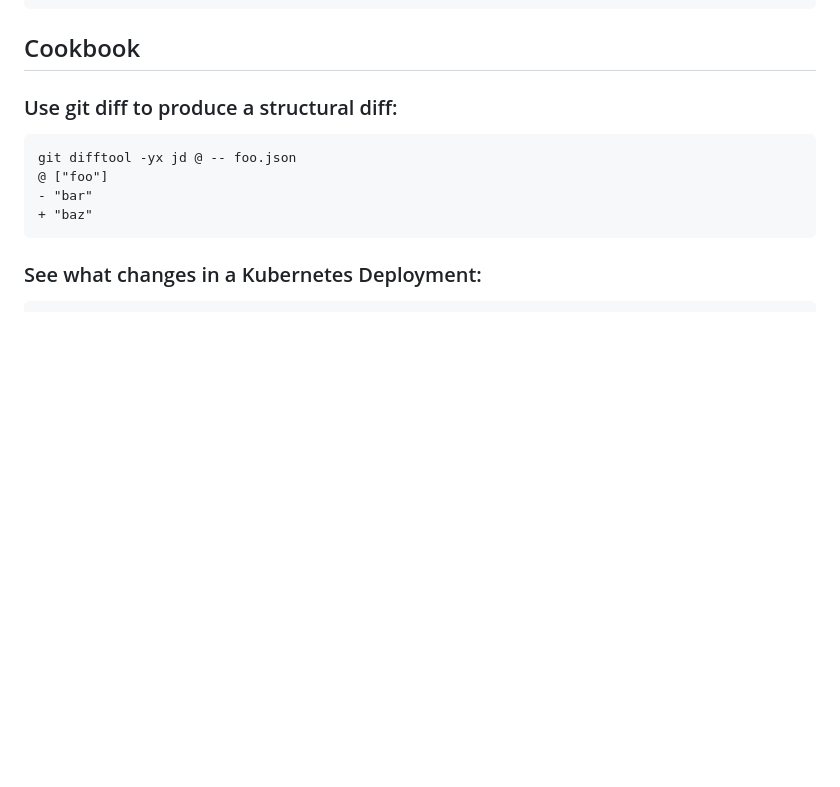
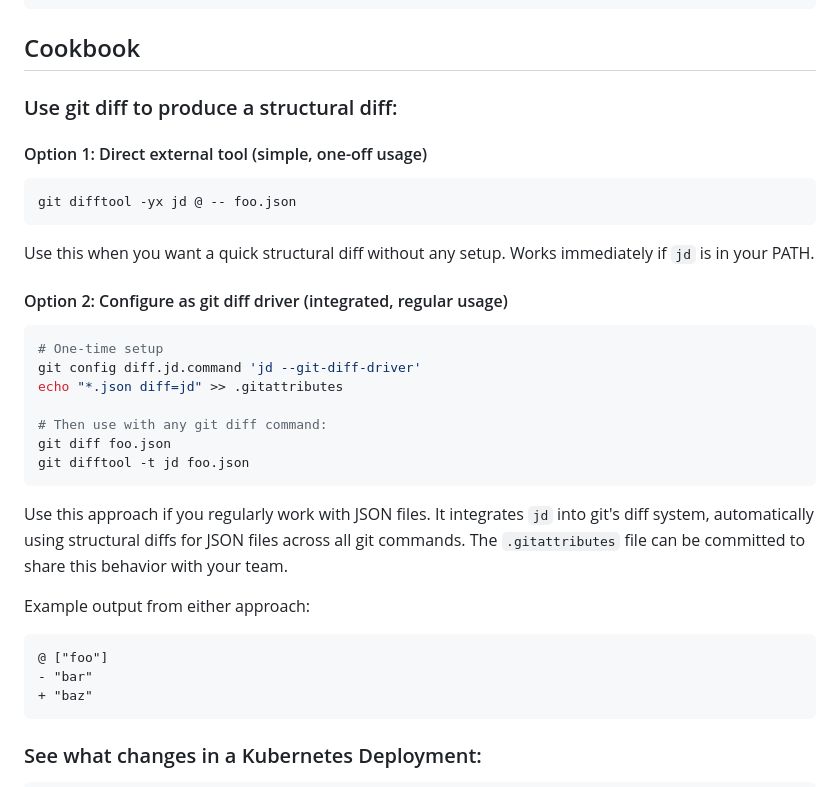
Before and after one commit to josephburnett/jd, a Markdown page: README.md, the part around the change. Drawn GitHub-style; blank space fills up the shorter version.

Commit message:
Improve git difftool documentation with usage guidance
The README git difftool example was unclear about when to use different approaches.
Added two clear options with explanations:

1. Direct external tool: Simple one-off usage with no configuration required
2. Git diff driver: Integrated approach for regular JSON work and team collaboration

Includes setup instructions, use case guidance, and team sharing via .gitattributes.

🤖 Generated with [Claude Code](https://claude.ai/code)

Co-Authored-By: Claude <noreply@anthropic.com>

````diff
--- a/README.md
+++ b/README.md
@@ -217,8 +217,27 @@ Diff ::= ( '@' '[' ( 'JSON String' | 'JSON Number' | 'Empty JSON Object' )* ']'
 ## Cookbook
 
 ### Use git diff to produce a structural diff:
+
+#### Option 1: Direct external tool (simple, one-off usage)
+```bash
+git difftool -yx jd @ -- foo.json
+```
+Use this when you want a quick structural diff without any setup. Works immediately if `jd` is in your PATH.
+
+#### Option 2: Configure as git diff driver (integrated, regular usage)
+```bash
+# One-time setup
+git config diff.jd.command 'jd --git-diff-driver'
+echo "*.json diff=jd" >> .gitattributes
+
+# Then use with any git diff command:
+git diff foo.json
+git difftool -t jd foo.json
+```
+Use this approach if you regularly work with JSON files. It integrates `jd` into git's diff system, automatically using structural diffs for JSON files across all git commands. The `.gitattributes` file can be committed to share this behavior with your team.
+
+Example output from either approach:
 ```diff
-git difftool -yx jd @ -- foo.json
 @ ["foo"]
 - "bar"
 + "baz"
````
